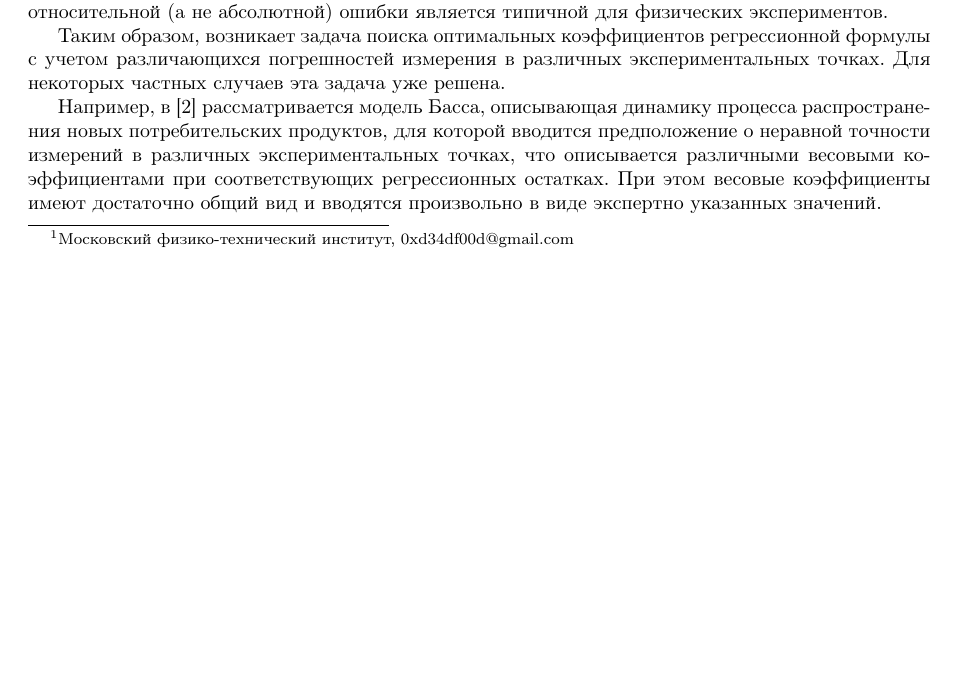
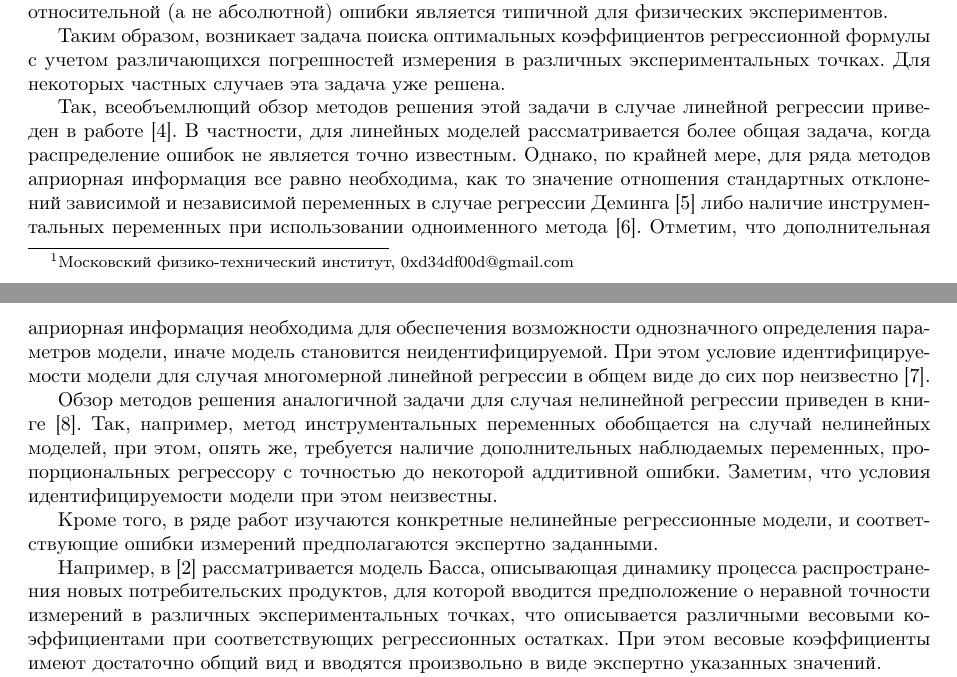
Before and after one commit to 0xd34df00d/RefractOptics, a LaTeX paper (doc/Rudoy2014LevMar.tex): part of page 1 of 12 before the commit and two parts of pages 1 and 2 of 13 after it, the two joined at a grey line, cut so that both start at the same text, the shorter picture padded with empty space. Compiled offline with pdfLaTeX.

Commit message:
[2014LevMar] Added a short survey on linear methods.

```diff
--- a/doc/Rudoy2014LevMar.tex
+++ b/doc/Rudoy2014LevMar.tex
@@ -112,6 +112,36 @@ $\frac{\sigma_{\lambda_i}}{\lambda_i} \approx \text{const}$, и, следова
 Таким образом, возникает задача поиска оптимальных коэффициентов регрессионной
 формулы с учетом различающихся погрешностей измерения в различных экспериментальных точках.
 Для некоторых частных случаев эта задача уже решена.
+
+Так, всеобъемлющий обзор методов решения этой задачи
+в случае линейной регрессии приведен в работе \cite{gillard2006historical}.
+В частности, для линейных моделей рассматривается более общая задача,
+когда распределение ошибок не является точно известным.
+Однако, по крайней мере, для ряда методов априорная информация все
+равно необходима, как то значение отношения стандартных отклонений
+зависимой и независимой переменных
+в случае регрессии Деминга \cite{Deming1943Statistical}
+либо наличие инструментальных переменных
+при использовании одноименного метода \cite{Bowden1990Instrumental}.
+Отметим, что дополнительная априорная информация необходима
+для обеспечения возможности однозначного определения параметров
+модели, иначе модель становится неидентифицируемой. При этом
+условие идентифицируемости модели для случая многомерной
+линейной регрессии в общем виде до сих пор неизвестно
+\cite{Bekker1986Comment}.
+
+Обзор методов решения аналогичной задачи для случая нелинейной
+регрессии приведен в книге \cite{Carrol06MeasurementErrors}.
+Так, например, метод инструментальных переменных
+обобщается на случай нелинейных моделей, при этом,
+опять же, требуется наличие дополнительных наблюдаемых переменных,
+пропорциональных регрессору с точностью до некоторой аддитивной
+ошибки.
+Заметим, что условия идентифицируемости модели при этом неизвестны.
+
+Кроме того, в ряде работ изучаются конкретные нелинейные
+регрессионные модели, и соответствующие ошибки измерений
+предполагаются экспертно заданными.
 
 Например, в \cite{jukic2013nonlinear} рассматривается модель Басса,
 описывающая динамику процесса распространения новых потребительских продуктов,
```
